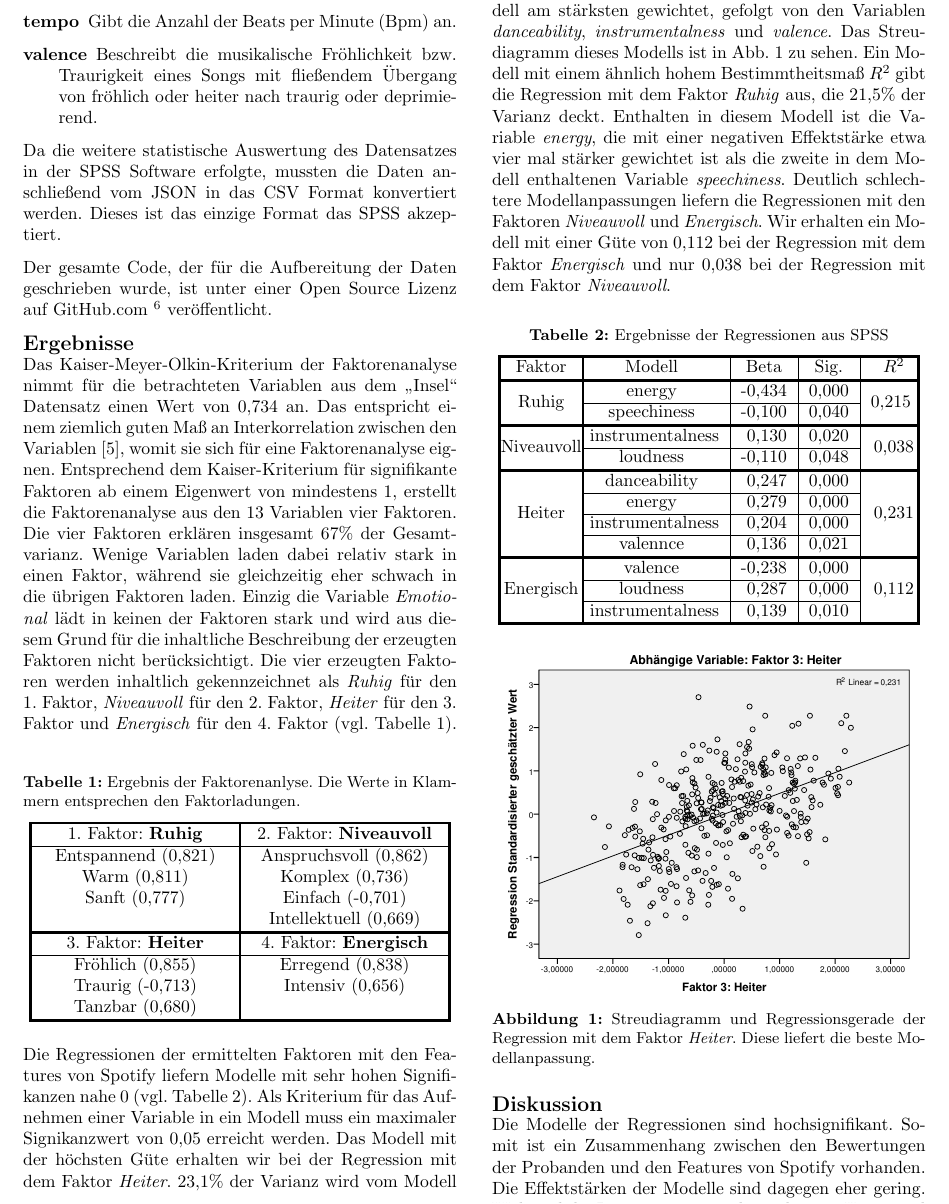
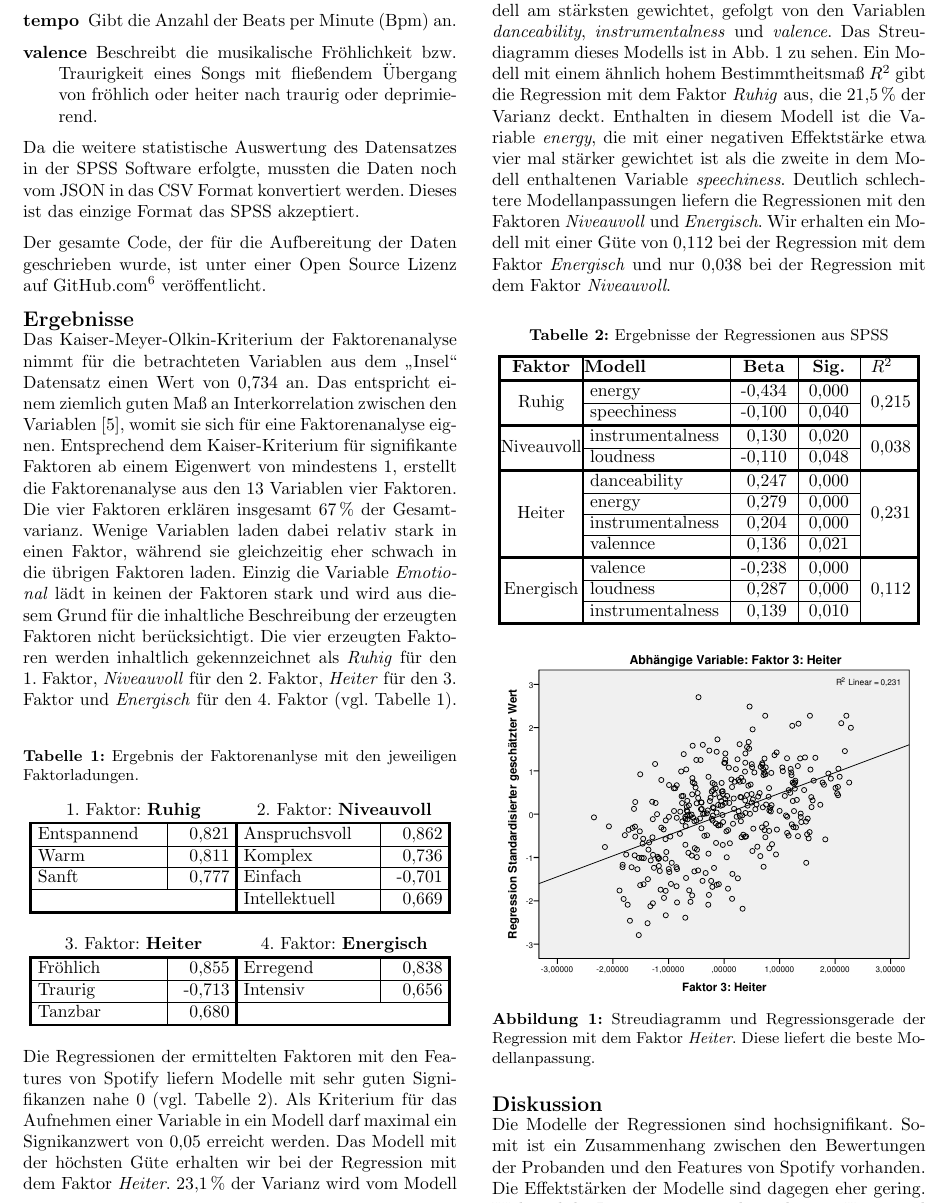
Before and after one commit to Bendrien/DingeAusGruendenZuZeitenInRaeumen, a LaTeX document (latex/paper/main.tex, which reads latex/paper/ergebnisse.tex, latex/paper/methoden.tex): part of page 3 of 4, cut so that both start at the same text. Compiled offline with pdfLaTeX.

Commit message:
Final rework of the whole document

```diff
--- a/latex/paper/ergebnisse.tex
+++ b/latex/paper/ergebnisse.tex
@@ -4,7 +4,7 @@
 Das Kaiser-Meyer-Olkin-Kriterium der Faktorenanalyse nimmt für die betrachteten Variablen aus dem "`Insel"' Datensatz einen Wert von 0,734 an.
 Das entspricht einem ziemlich guten Maß an Interkorrelation zwischen den Variablen \cite{eckey2002multivariate}, womit sie sich für eine Faktorenanalyse eignen.
 Entsprechend dem Kaiser-Kriterium für signifikante Faktoren ab einem Eigenwert von mindestens 1, erstellt die Faktorenanalyse aus den 13 Variablen vier Faktoren.
-Die vier Faktoren erklären insgesamt 67\% der Gesamtvarianz.
+Die vier Faktoren erklären insgesamt 67\,\% der Gesamtvarianz.
 Wenige Variablen laden dabei relativ stark in einen Faktor, während sie gleichzeitig eher schwach in die übrigen Faktoren laden.
 Einzig die Variable \textit{Emotional} lädt in keinen der Faktoren stark und wird aus diesem Grund für die inhaltliche Beschreibung der erzeugten Faktoren nicht berücksichtigt.
 Die vier erzeugten Faktoren werden inhaltlich gekennzeichnet als \textit{Ruhig} für den 1. Faktor, \textit{Niveauvoll} für den 2. Faktor, \textit{Heiter} für den 3. Faktor und \textit{Energisch} für den 4. Faktor (vgl. Tabelle \ref{tab:faktoren}).
@@ -12,35 +12,40 @@ Die vier erzeugten Faktoren werden inhaltlich gekennzeichnet als \textit{Ruhig}
 
 \begin{table}[htbp]
     \centering
-    \caption{Ergebnis der Faktorenanlyse. Die Werte in Klammern entsprechen den Faktorladungen.}
-    \vspace{2mm}
+    \caption{Ergebnis der Faktorenanlyse mit den jeweiligen Faktorladungen.}
+    \vspace{3mm}
     \label{tab:faktoren}
-        \begin{tabularx}{8.4cm}{@{\extracolsep{\fill}} @{\arrayrulewidth1.5pt\vline}Y@{\arrayrulewidth1.5pt\vline}Y@{\arrayrulewidth1.5pt\vline}}
+        \begin{tabularx}{8.4cm}{@{\extracolsep{\fill}} @{\arrayrulewidth1.5pt\vline}l|Y@{\arrayrulewidth1.5pt\vline}l|Y@{\arrayrulewidth1.5pt\vline}}
+            \multicolumn{2}{c}{1. Faktor: \textbf{Ruhig}} & \multicolumn{2}{c}{2. Faktor: \textbf{Niveauvoll}} \\
             \noalign{\hrule height1.5pt}
-            1. Faktor: \textbf{Ruhig} & 2. Faktor: \textbf{Niveauvoll} \\
+            ~Entspannend~~~ & ~0,821~       & ~Anspruchsvoll~~~ & ~0,862~ \\
             \hline
-            Entspannend  (0,821)       & Anspruchsvoll  (0,862)\\
-            Warm  (0,811)               & Komplex  (0,736) \\
-            Sanft  (0,777)             &  Einfach  (-0,701) \\
-                               & Intellektuell  (0,669)\\
+            ~Warm & ~0,811               & ~Komplex & ~0,736 \\
+            \hline
+            ~Sanft & ~0,777             &  ~Einfach & -0,701 \\
+            \hline
+            \multicolumn{2}{@{\arrayrulewidth1.5pt\vline}c@{\arrayrulewidth1.5pt\vline}}{}        & ~Intellektuell & ~0,669 \\
             \noalign{\hrule height1.5pt}
-            3. Faktor: \textbf{Heiter} & 4. Faktor: \textbf{Energisch} \\
+            \multicolumn{4}{c}{} \\
+            \multicolumn{2}{c}{3. Faktor: \textbf{Heiter}} & \multicolumn{2}{c}{4. Faktor: \textbf{Energisch}} \\
+            \noalign{\hrule height1.5pt}
+            ~Fröhlich & ~0,855             & ~Erregend & ~0,838 \\
             \hline
-            Fröhlich (0,855)             & Erregend (0,838)\\
-            Traurig (-0,713)           & Intensiv (0,656)\\
-            Tanzbar (0,680)             & \\
+            ~Traurig & -0,713           & ~Intensiv & ~0,656 \\
+            \hline
+            ~Tanzbar & ~0,680             & \multicolumn{2}{c@{\arrayrulewidth1.5pt\vline}}{} \\
             \noalign{\hrule height1.5pt}
         \end{tabularx}
 \end{table}
 
 
-Die Regressionen der ermittelten Faktoren mit den Features von Spotify liefern Modelle mit sehr hohen Signifikanzen nahe 0 (vgl. Tabelle \ref{tab:regression}).
-Als Kriterium für das Aufnehmen einer Variable in ein Modell muss ein maximaler Signikanzwert von 0,05 erreicht werden.
+Die Regressionen der ermittelten Faktoren mit den Features von Spotify liefern Modelle mit sehr guten Signifikanzen nahe 0 (vgl. Tabelle \ref{tab:regression}).
+Als Kriterium für das Aufnehmen einer Variable in ein Modell darf maximal ein Signikanzwert von 0,05 erreicht werden.
 Das Modell mit der höchsten Güte erhalten wir bei der Regression mit dem Faktor \textit{Heiter}.
-23,1\% der Varianz wird vom Modell mit den Variablen \textit{danceability}, \textit{energy}, \textit{instrumentalness} und \textit{valence} gedeckt.
+23,1\,\% der Varianz wird vom Modell mit den Variablen \textit{danceability}, \textit{energy}, \textit{instrumentalness} und \textit{valence} gedeckt.
 Die Variable \textit{energy} ist in dem Modell am stärksten gewichtet, gefolgt von den Variablen \textit{danceability},  \textit{instrumentalness} und \textit{valence}.
 Das Streudiagramm dieses Modells ist in Abb. \ref{fig:Faktor3} zu sehen.
-Ein Modell mit einem ähnlich hohem Bestimmtheitsmaß $R^2$ gibt die Regression mit dem Faktor \textit{Ruhig} aus, die 21,5\% der Varianz deckt.
+Ein Modell mit einem ähnlich hohem Bestimmtheitsmaß $R^2$ gibt die Regression mit dem Faktor \textit{Ruhig} aus, die 21,5\,\% der Varianz deckt.
 Enthalten in diesem Modell ist die Variable \textit{energy}, die mit einer negativen Effektstärke etwa vier mal stärker gewichtet ist als die zweite in dem Modell enthaltenen Variable \textit{speechiness}.
 Deutlich schlechtere Modellanpassungen liefern die Regressionen mit den Faktoren \textit{Niveauvoll} und \textit{Energisch}.
 Wir erhalten ein Modell mit einer Güte von 0,112 bei der Regression mit dem Faktor \textit{Energisch} und nur 0,038 bei der Regression mit dem Faktor \textit{Niveauvoll}.
@@ -50,29 +55,29 @@ Wir erhalten ein Modell mit einer Güte von 0,112 bei der Regression mit dem Fak
     \caption{Ergebnisse der Regressionen aus SPSS}
     \vspace{2mm}
     \label{tab:regression}
-        \begin{tabularx}{8,4cm}{@{\extracolsep{\fill}} @{\arrayrulewidth1.5pt\vline}c@{\arrayrulewidth1.5pt\vline}Y|c|c|c@{\arrayrulewidth1.5pt\vline}}
+        \begin{tabularx}{8,4cm}{@{\extracolsep{\fill}} @{\arrayrulewidth1.5pt\vline}c@{\arrayrulewidth1.5pt\vline}X|c|c|l@{\arrayrulewidth1.5pt\vline}}
             \noalign{\hrule height1.5pt}
-            Faktor & Modell & Beta & Sig. & $R^2$ \\
+            \textbf{Faktor} & \textbf{Modell} & \textbf{Beta} & \textbf{Sig.} & \textbf{$R^2$} \\
             \noalign{\hrule height1.5pt}
-            \multirow{2}{*}{Ruhig}  & energy & -0,434 & 0,000 & \multirow{2}{*}{0,215~} \\
+            \multirow{2}{*}{Ruhig}  & ~energy & -0,434 & 0,000 & \multirow{2}{*}{0,215~} \\
                 \cline{2-4}
-                & speechiness & -0,100 & 0,040 & \\
+                & ~speechiness & -0,100 & 0,040 & \\
             \noalign{\hrule height1.5pt}
             \multirow{2}{*}{Niveauvoll} & ~instrumentalness & ~0,130 & 0,020 & \multirow{2}{*}{0,038} \\
                 \cline{2-4}
-                & loudness & -0,110 & 0,048 & \\
+                & ~loudness & -0,110 & 0,048 & \\
                 \noalign{\hrule height1.5pt}
-            \multirow{4}{*}{Heiter} & danceability & ~0,247 & 0,000 & \multirow{4}{*}{0,231} \\
+            \multirow{4}{*}{Heiter} & ~danceability & ~0,247 & 0,000 & \multirow{4}{*}{0,231} \\
                 \cline{2-4}
-                & energy & ~0,279 &  0,000 & \\
+                & ~energy & ~0,279 &  0,000 & \\
                 \cline{2-4}
                 & ~instrumentalness & ~0,204 & 0,000 & \\
                 \cline{2-4}
-                & valennce & ~0,136 & 0,021 & \\
+                & ~valennce & ~0,136 & 0,021 & \\
                 \noalign{\hrule height1.5pt}
-            \multirow{3}{*}{Energisch} & valence & -0,238 & 0,000 & \multirow{3}{*}{0,112} \\
+            \multirow{3}{*}{Energisch} & ~valence & -0,238 & 0,000 & \multirow{3}{*}{0,112} \\
                 \cline{2-4}
-                & loudness & ~0,287 & 0,000 & \\
+                & ~loudness & ~0,287 & 0,000 & \\
                 \cline{2-4}
                 & ~instrumentalness & ~0,139 & 0,010 & \\
             \noalign{\hrule height1.5pt}
--- a/latex/paper/methoden.tex
+++ b/latex/paper/methoden.tex
@@ -88,6 +86,6 @@ Die verwendeten Spotify Audio Features sind im folgenden kurz beschrieben:
         Beschreibt die musikalische Fröhlichkeit bzw. Traurigkeit eines Songs mit fließendem Übergang von fröhlich oder heiter 			nach traurig oder deprimierend.
 \end{description}
 
-Da die weitere statistische Auswertung des Datensatzes in der SPSS Software erfolgte, mussten die Daten anschließend vom JSON in das CSV Format konvertiert werden. Dieses ist das einzige Format das SPSS akzeptiert.
+Da die weitere statistische Auswertung des Datensatzes in der SPSS Software erfolgte, mussten die Daten noch vom JSON in das CSV Format konvertiert werden. Dieses ist das einzige Format das SPSS akzeptiert.
 
-Der gesamte Code, der für die Aufbereitung der Daten geschrieben wurde, ist unter einer Open Source Lizenz auf GitHub.com \footnote{Code Repository:\hfill \url{https://github.com/Bendrien/SpotifyMIR-Evaluation/tree/master/python}} veröffentlicht.
+Der gesamte Code, der für die Aufbereitung der Daten geschrieben wurde, ist unter einer Open Source Lizenz auf GitHub.com\footnote{Code Repository:\hfill \url{https://github.com/Bendrien/SpotifyMIR-Evaluation/tree/master/python}} veröffentlicht.
```
Also changed, not shown: latex/paper/main.tex (+1 -1 lines), latex/paper/ergebnisse.tex (8 more changed lines), latex/paper/methoden.tex (18 more changed lines).
